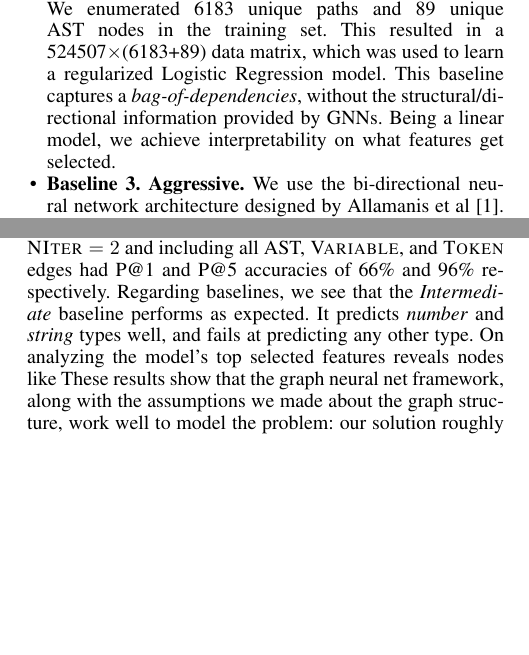
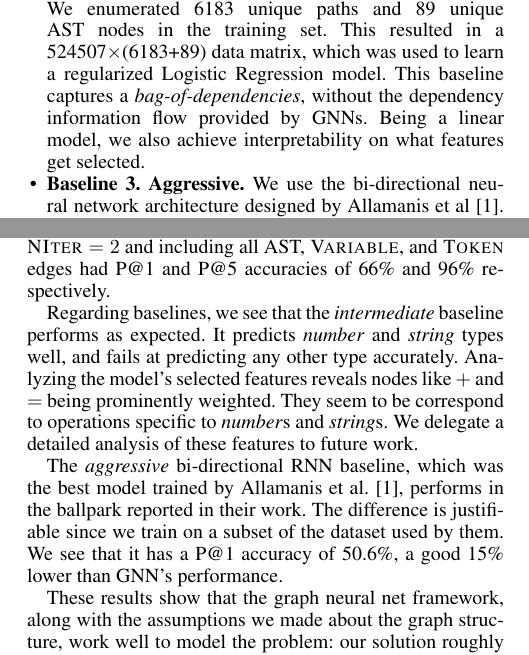
Before and after one commit to shashank-srikant/6.867_term_project, a LaTeX paper (docs/project_report/main.tex, which reads docs/project_report/experiments.tex, docs/project_report/results.tex): two parts of the columns of pages 5 and 6 of 8, joined at a grey line, cut so that both start at the same text, the shorter picture padded with empty space. Compiled offline with pdfLaTeX.

Commit message:
exp1 results polished

```diff
--- a/docs/project_report/experiments.tex
+++ b/docs/project_report/experiments.tex
@@ -18,7 +18,7 @@ We investigate whether the inductive bias captured in the structure of graph neu
 		\item For each variable $v_c (v_c\not=v)$ in the program which has an edge to $v$, the path formed by AST nodes present along that edge is counted. This forms a \textit{count}-hot vector of all such unique paths (string of AST nodes) that connect a variable $v$.
 		\item A \textit{count}-hot encoding of the AST node present in the line of code containing $v$, and the line of code containing $v_c$.
 	\end{itemize}
-	We enumerated 6183 unique paths and 89 unique AST nodes in the training set. This resulted in a 524507$\times$(6183+89) data matrix, which was used to learn a regularized Logistic Regression model. This baseline captures a \textit{bag-of-dependencies}, without the structural/directional information provided by GNNs. Being a linear model, we achieve interpretability on what features get selected.
+	We enumerated 6183 unique paths and 89 unique AST nodes in the training set. This resulted in a 524507$\times$(6183+89) data matrix, which was used to learn a regularized Logistic Regression model. This baseline captures a \textit{bag-of-dependencies}, without the dependency information flow provided by GNNs. Being a linear model, we also achieve interpretability on what features get selected.
 	\item \textbf{Baseline 3. Aggressive.} We use the bi-directional neural network architecture designed by Allamanis et al \cite{hellendoorn2018deep}. Their architecture does not utilize any of the graphical-properties of a program, and instead rely on signals obtained just by the token information. Their approach is typical of sequence prediction tasks in NLP. Figure \ref{fig:birnn} describes their architecture.
 \end{itemize}
 \loadFig{baseline}
--- a/docs/project_report/results.tex
+++ b/docs/project_report/results.tex
@@ -2,7 +2,12 @@
 \label{sec:results}
 \subsubsection{Experiment 1.}
 The results of this can be seen in Table~\ref{tab:results:baselines}.
-The best results we achieved, using the graph neural net with $\textsc{NIter}=2$ and including all AST, \textsc{Variable}, and \textsc{Token} edges had P@1 and P@5 accuracies of 66\% and 96\% respectively. Regarding baselines, we see that the \textit{Intermediate} baseline performs as expected. It predicts \textit{number} and \textit{string} types well, and fails at predicting any other type. On analyzing the model's top selected features reveals nodes like
+The best results we achieved, using the graph neural net with $\textsc{NIter}=2$ and including all AST, \textsc{Variable}, and \textsc{Token} edges had P@1 and P@5 accuracies of 66\% and 96\% respectively.
+
+Regarding baselines, we see that the \textit{intermediate} baseline performs as expected. It predicts \textit{number} and \textit{string} types well, and fails at predicting any other type accurately. Analyzing the model's selected features reveals nodes like $+$ and $=$ being prominently weighted. They seem to be correspond to operations specific to \textit{number}s and \textit{string}s. We delegate a detailed analysis of these features to future work.
+
+The \textit{aggressive} bi-directional RNN baseline, which was the best model trained by Allamanis et al. \cite{hellendoorn2018deep}, performs in the ballpark reported in their work. The difference is justifiable since we train on a subset of the dataset used by them. We see that it has a P@1 accuracy of 50.6\%, a good 15\% lower than GNN's performance.
+
 These results show that the graph neural net framework, along with the assumptions we made about the graph structure, work well to model the problem: our solution roughly halves the error rate from random guessing, and significantly outperforms all other baselines.
 
 \textbf{GNN model diagnosis.} We also include an analysis of the false positive and negative rates on the test set in Table~\ref{tab:test-fps}. It shows only two significant outliers, the number of false predictions on the \texttt{string} type and the number of missed predictions of the \texttt{number} type.
```
